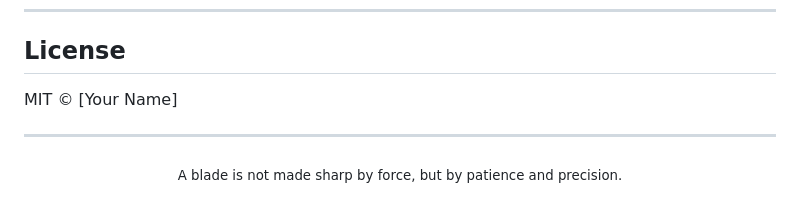
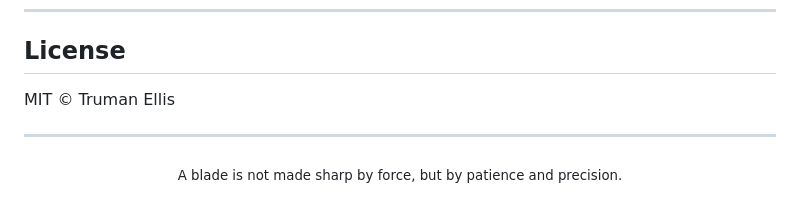
Before and after one commit to trumanellis/HONE, a Markdown page: README.md, the part around the change. GitHub-like rendering.

Commit message:
Fix license attribution

```diff
--- a/README.md
+++ b/README.md
@@ -313,7 +313,7 @@ Code contributions welcome once we stabilize the core editing loop. See [CONTRIB
 
 ## License
 
-MIT © [Your Name]
+MIT © Truman Ellis
 
 ---
 
```
